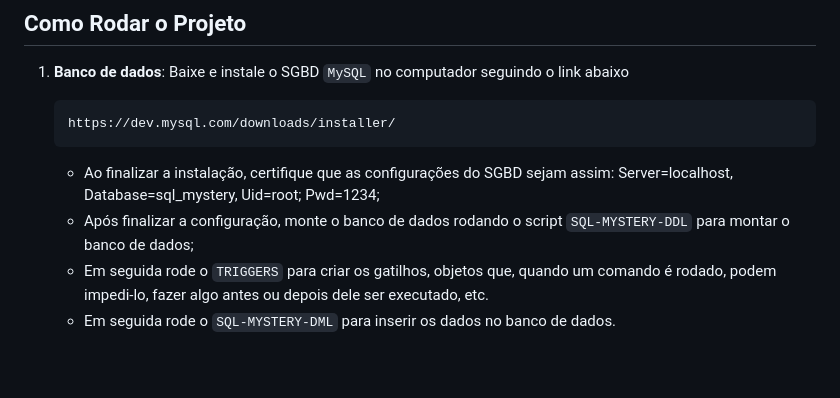
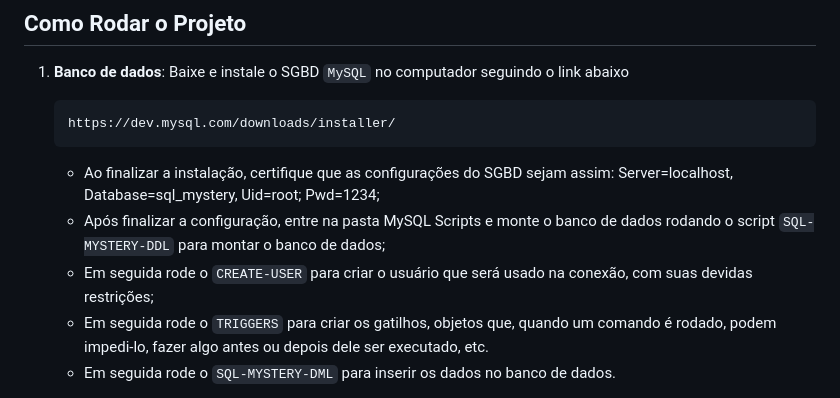
Before and after one commit to duducaa/BD2-JOGO-RESERVA, a Markdown page: README.md, the part around the change. Rendered like a GitHub page; blank space fills up the shorter version.

````diff
--- a/README.md
+++ b/README.md
@@ -34,9 +34,9 @@ Quando você faz uma pergunta, ela passa por todas essas partes na seguinte orde
     https://dev.mysql.com/downloads/installer/
     ```
 
-
     - Ao finalizar a instalação, certifique que as configurações do SGBD sejam assim: Server=localhost, Database=sql_mystery, Uid=root; Pwd=1234;
-    - Após finalizar a configuração, monte o banco de dados rodando o script `SQL-MYSTERY-DDL` para montar o banco de dados;
+    - Após finalizar a configuração, entre na pasta MySQL Scripts e monte o banco de dados rodando o script `SQL-MYSTERY-DDL` para montar o banco de dados;
+    - Em seguida rode o `CREATE-USER` para criar o usuário que será usado na conexão, com suas devidas restrições;
     - Em seguida rode o `TRIGGERS` para criar os gatilhos, objetos que, quando um comando é rodado, podem impedi-lo, fazer algo antes ou depois dele ser executado, etc.
     - Em seguida rode o `SQL-MYSTERY-DML` para inserir os dados no banco de dados.
 
````
